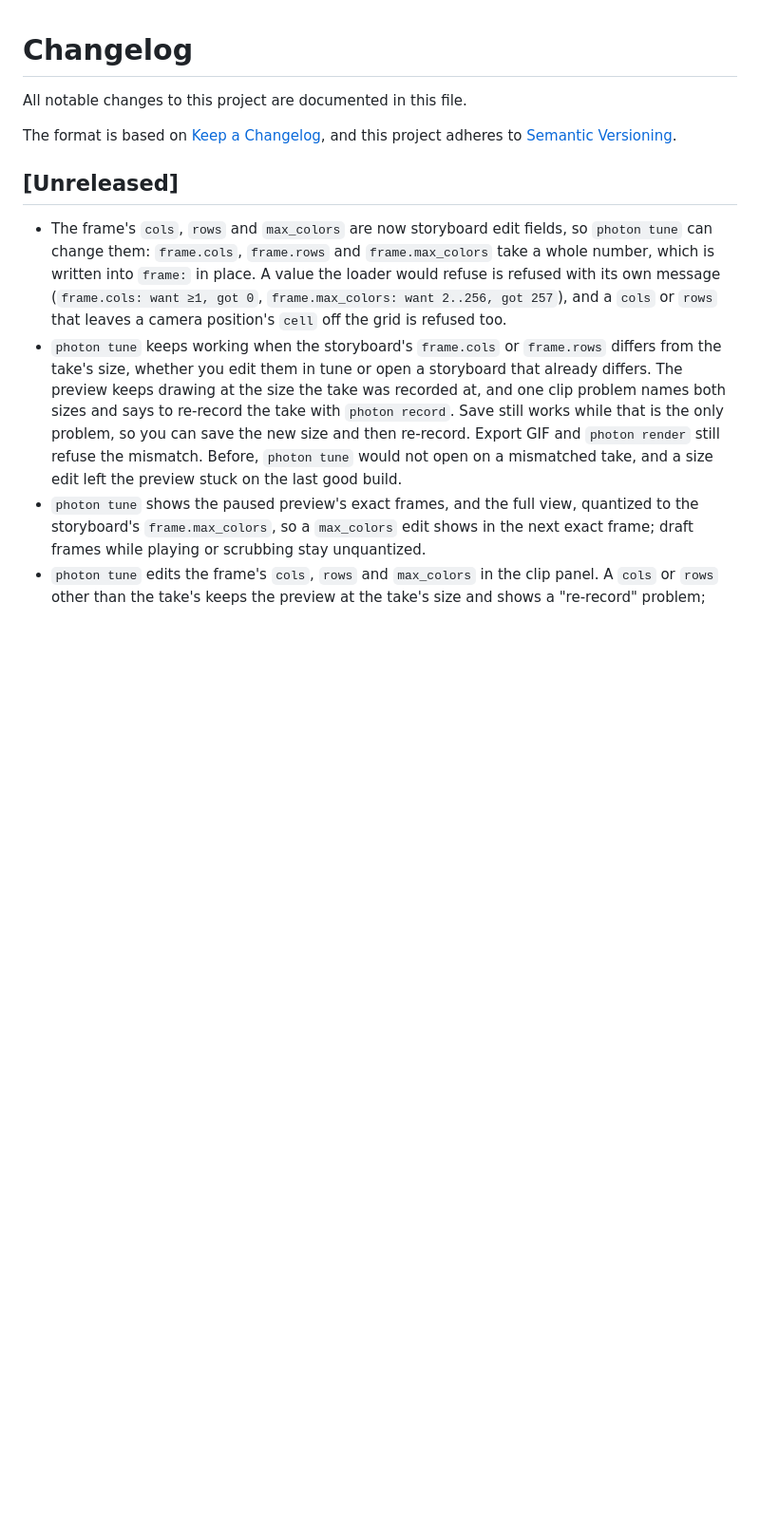
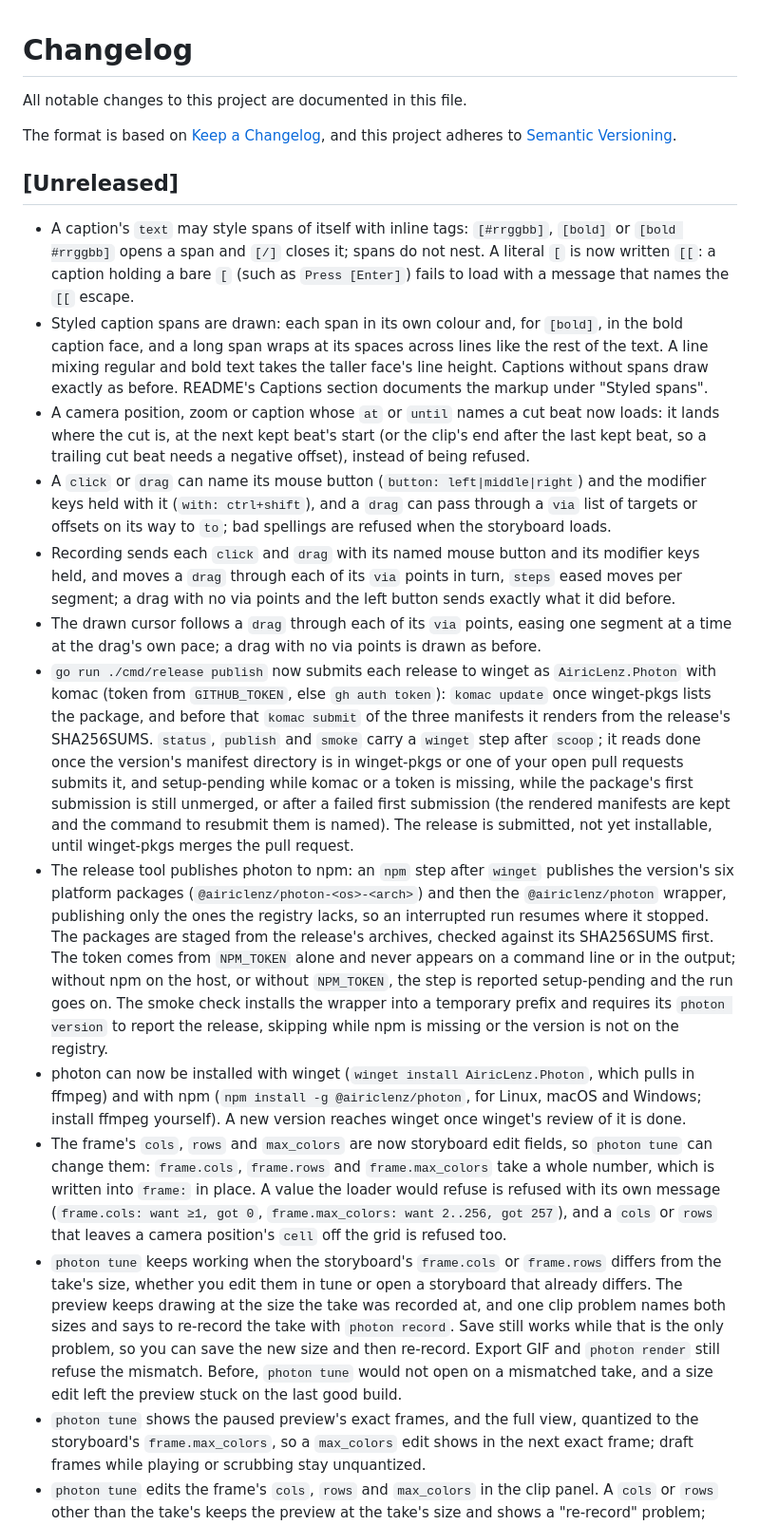
Before and after one commit to airiclenz/photon, a Markdown page: CHANGELOG.md, the part around the change. Shown at 95% size. Drawn GitHub-style; blank space fills up the shorter version.

```diff
--- a/CHANGELOG.md
+++ b/CHANGELOG.md
@@ -7,6 +7,15 @@ and this project adheres to [Semantic Versioning](https://semver.org/spec/v2.0.0
 
 ## [Unreleased]
 
+- A caption's `text` may style spans of itself with inline tags: `[#rrggbb]`, `[bold]` or `[bold #rrggbb]` opens a span and `[/]` closes it; spans do not nest. A literal `[` is now written `[[`: a caption holding a bare `[` (such as `Press [Enter]`) fails to load with a message that names the `[[` escape.
+- Styled caption spans are drawn: each span in its own colour and, for `[bold]`, in the bold caption face, and a long span wraps at its spaces across lines like the rest of the text. A line mixing regular and bold text takes the taller face's line height. Captions without spans draw exactly as before. README's Captions section documents the markup under "Styled spans".
+- A camera position, zoom or caption whose `at` or `until` names a cut beat now loads: it lands where the cut is, at the next kept beat's start (or the clip's end after the last kept beat, so a trailing cut beat needs a negative offset), instead of being refused.
+- A `click` or `drag` can name its mouse button (`button: left|middle|right`) and the modifier keys held with it (`with: ctrl+shift`), and a `drag` can pass through a `via` list of targets or offsets on its way to `to`; bad spellings are refused when the storyboard loads.
+- Recording sends each `click` and `drag` with its named mouse button and its modifier keys held, and moves a `drag` through each of its `via` points in turn, `steps` eased moves per segment; a drag with no via points and the left button sends exactly what it did before.
+- The drawn cursor follows a `drag` through each of its `via` points, easing one segment at a time at the drag's own pace; a drag with no via points is drawn as before.
+- `go run ./cmd/release publish` now submits each release to winget as `AiricLenz.Photon` with komac (token from `GITHUB_TOKEN`, else `gh auth token`): `komac update` once winget-pkgs lists the package, and before that `komac submit` of the three manifests it renders from the release's SHA256SUMS. `status`, `publish` and `smoke` carry a `winget` step after `scoop`; it reads done once the version's manifest directory is in winget-pkgs or one of your open pull requests submits it, and setup-pending while komac or a token is missing, while the package's first submission is still unmerged, or after a failed first submission (the rendered manifests are kept and the command to resubmit them is named). The release is submitted, not yet installable, until winget-pkgs merges the pull request.
+- The release tool publishes photon to npm: an `npm` step after `winget` publishes the version's six platform packages (`@airiclenz/photon-<os>-<arch>`) and then the `@airiclenz/photon` wrapper, publishing only the ones the registry lacks, so an interrupted run resumes where it stopped. The packages are staged from the release's archives, checked against its SHA256SUMS first. The token comes from `NPM_TOKEN` alone and never appears on a command line or in the output; without npm on the host, or without `NPM_TOKEN`, the step is reported setup-pending and the run goes on. The smoke check installs the wrapper into a temporary prefix and requires its `photon version` to report the release, skipping while npm is missing or the version is not on the registry.
+- photon can now be installed with winget (`winget install AiricLenz.Photon`, which pulls in ffmpeg) and with npm (`npm install -g @airiclenz/photon`, for Linux, macOS and Windows; install ffmpeg yourself). A new version reaches winget once winget's review of it is done.
 - The frame's `cols`, `rows` and `max_colors` are now storyboard edit fields, so `photon tune` can change them: `frame.cols`, `frame.rows` and `frame.max_colors` take a whole number, which is written into `frame:` in place. A value the loader would refuse is refused with its own message (`frame.cols: want ≥1, got 0`, `frame.max_colors: want 2..256, got 257`), and a `cols` or `rows` that leaves a camera position's `cell` off the grid is refused too.
 - `photon tune` keeps working when the storyboard's `frame.cols` or `frame.rows` differs from the take's size, whether you edit them in tune or open a storyboard that already differs. The preview keeps drawing at the size the take was recorded at, and one clip problem names both sizes and says to re-record the take with `photon record`. Save still works while that is the only problem, so you can save the new size and then re-record. Export GIF and `photon render` still refuse the mismatch. Before, `photon tune` would not open on a mismatched take, and a size edit left the preview stuck on the last good build.
 - `photon tune` shows the paused preview's exact frames, and the full view, quantized to the storyboard's `frame.max_colors`, so a `max_colors` edit shows in the next exact frame; draft frames while playing or scrubbing stay unquantized.
```
Also changed, not shown: 2 other files.
